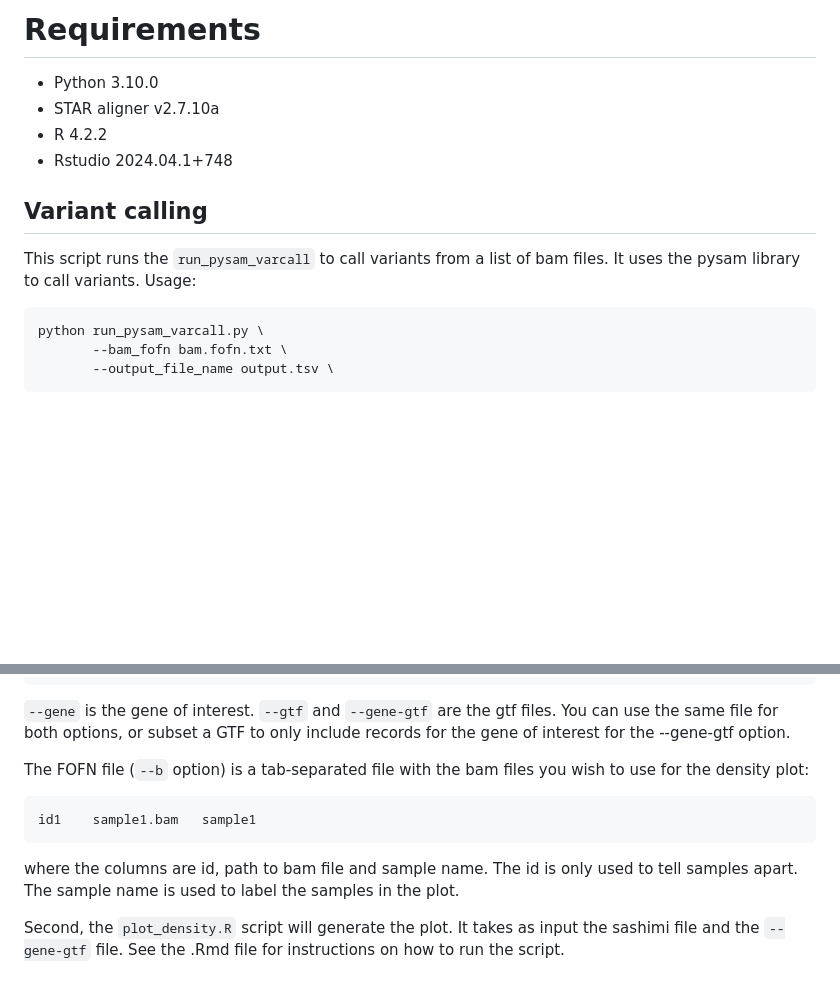
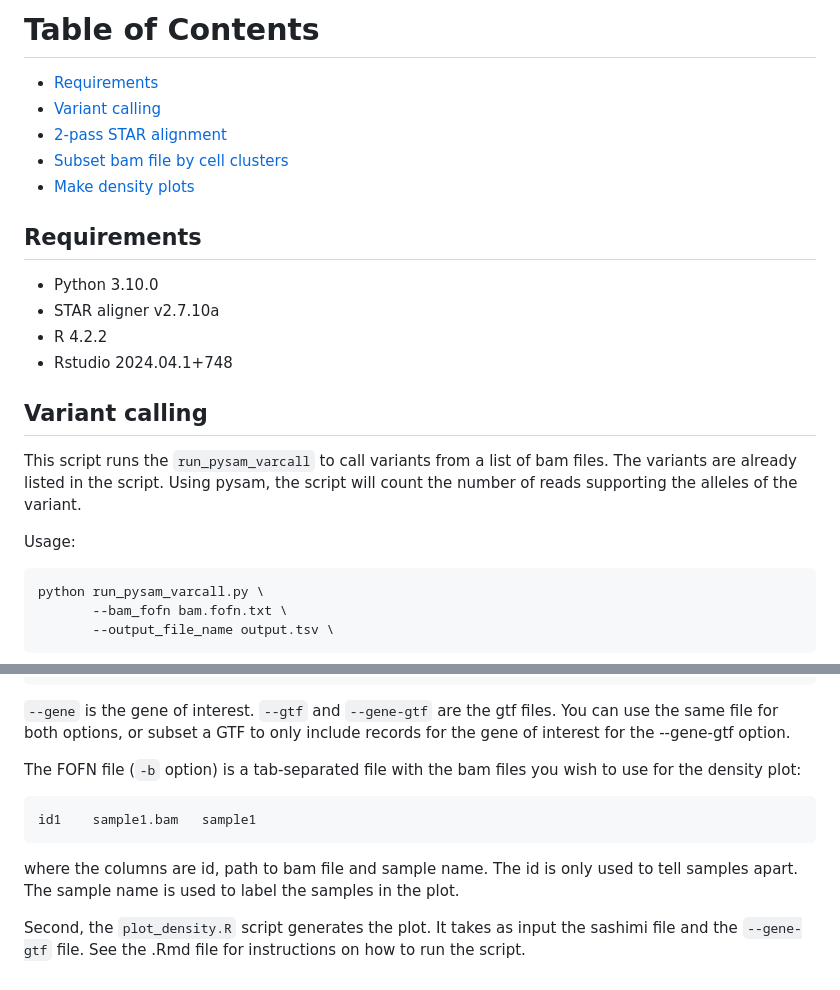
Before and after one commit to mikkolalab/Leukemia, a Markdown page: README.md, 2 parts joined by grey strips. Rendered like a GitHub page; blank space fills up the shorter version.

````diff
--- a/README.md
+++ b/README.md
@@ -1,4 +1,12 @@
-# Requirements
+# Table of Contents
+
+- [Requirements](#requirements)
+- [Variant calling](#variant-calling)
+- [2-pass STAR alignment](#2-pass-star-alignment)
+- [Subset bam file by cell clusters](#subset-bam-file-by-cell-clusters)
+- [Make density plots](#make-density-plots)
+
+## Requirements
 
 - Python 3.10.0
 - STAR aligner v2.7.10a
@@ -8,7 +16,9 @@
 ## Variant calling
 
 This script runs the `run_pysam_varcall` to call variants from a list of bam files.
-It uses the pysam library to call variants.
+The variants are already listed in the script. Using pysam, the script will count the
+number of reads supporting the alleles of the variant.
+
 Usage:
 ```
 python run_pysam_varcall.py \
@@ -113,7 +123,7 @@ python ggsashimi.py \
 `--gtf` and `--gene-gtf` are the gtf files. You can use the same file for both options, or subset a GTF
 to only include records for the gene of interest for the --gene-gtf option.
 
-The FOFN file (`--b` option) is a tab-separated file with the bam files you wish to use for the density plot:
+The FOFN file (`-b` option) is a tab-separated file with the bam files you wish to use for the density plot:
 
 ```
 id1    sample1.bam   sample1
@@ -121,5 +131,5 @@ id1    sample1.bam   sample1
 where the columns are id, path to bam file and sample name. The id is only used to tell samples apart.
 The sample name is used to label the samples in the plot.
 
-Second, the `plot_density.R` script will generate the plot. It takes as input the sashimi file and the `--gene-gtf` file.
+Second, the `plot_density.R` script generates the plot. It takes as input the sashimi file and the `--gene-gtf` file.
 See the .Rmd file for instructions on how to run the script.
````
Also changed, not shown: other parts of README.md (+1 -1 lines).
